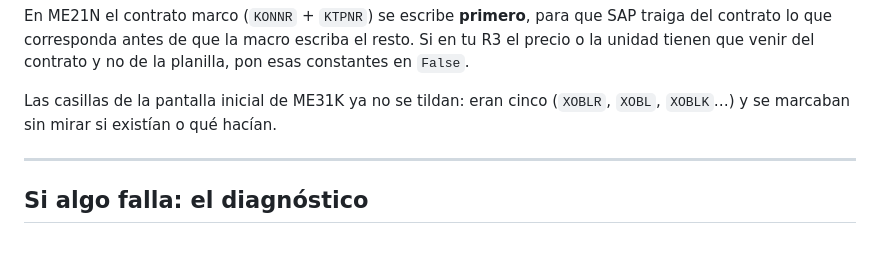
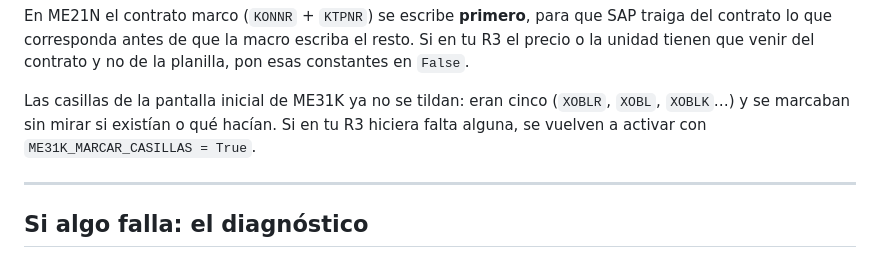
Before and after one commit to ignacioortiznavarrete-web/COLABORADORES, a Markdown page: pedidos-sap/README.md, the part around the change. Rendered like a GitHub page.

```diff
--- a/pedidos-sap/README.md
+++ b/pedidos-sap/README.md
@@ -155,7 +155,9 @@ resto. Si en tu R3 el precio o la unidad tienen que venir del contrato y no de
 la planilla, pon esas constantes en `False`.
 
 Las casillas de la pantalla inicial de ME31K ya no se tildan: eran cinco
-(`XOBLR`, `XOBL`, `XOBLK`…) y se marcaban sin mirar si existían o qué hacían.
+(`XOBLR`, `XOBL`, `XOBLK`…) y se marcaban sin mirar si existían o qué hacían. Si
+en tu R3 hiciera falta alguna, se vuelven a activar con
+`ME31K_MARCAR_CASILLAS = True`.
 
 ---
 
```
